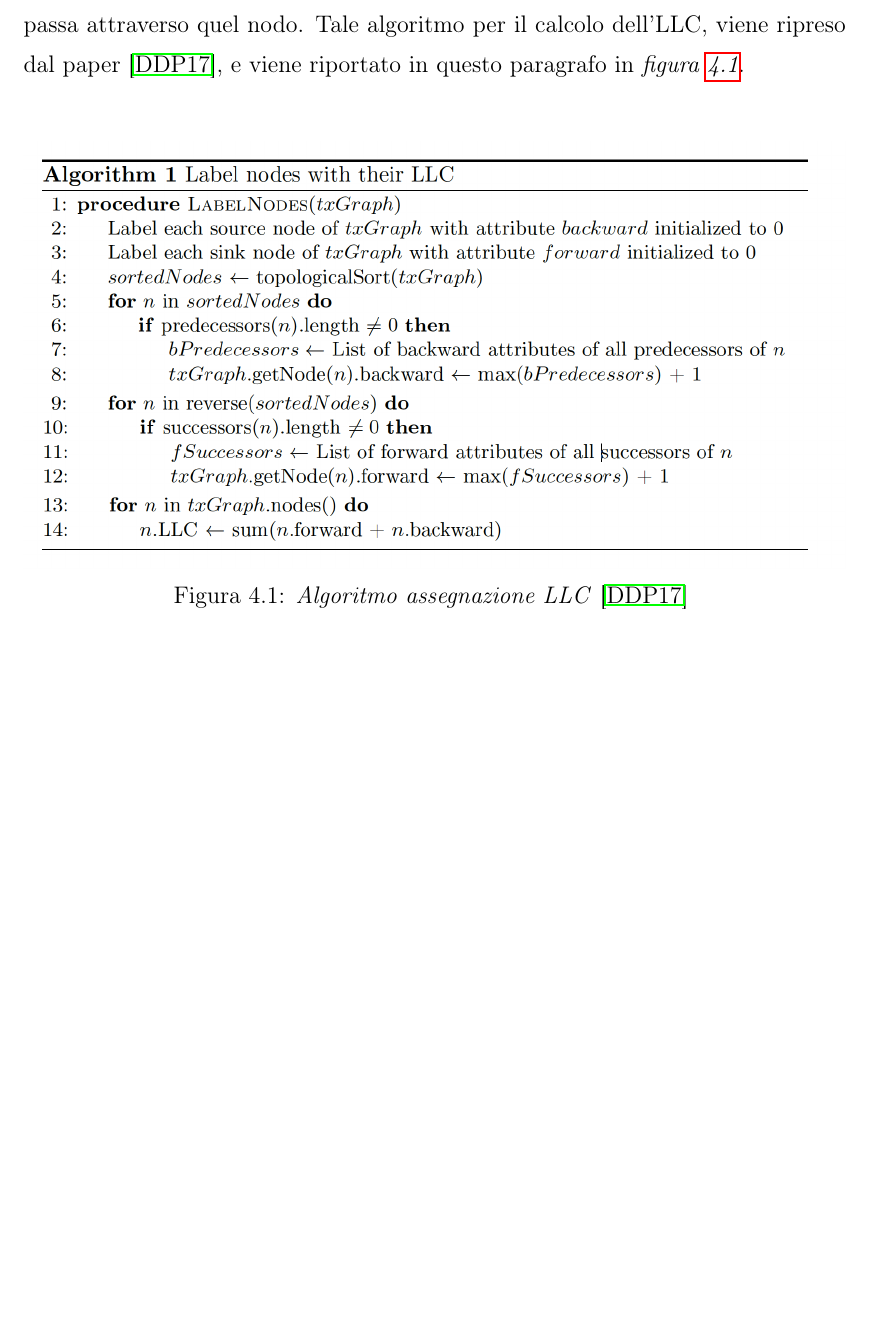
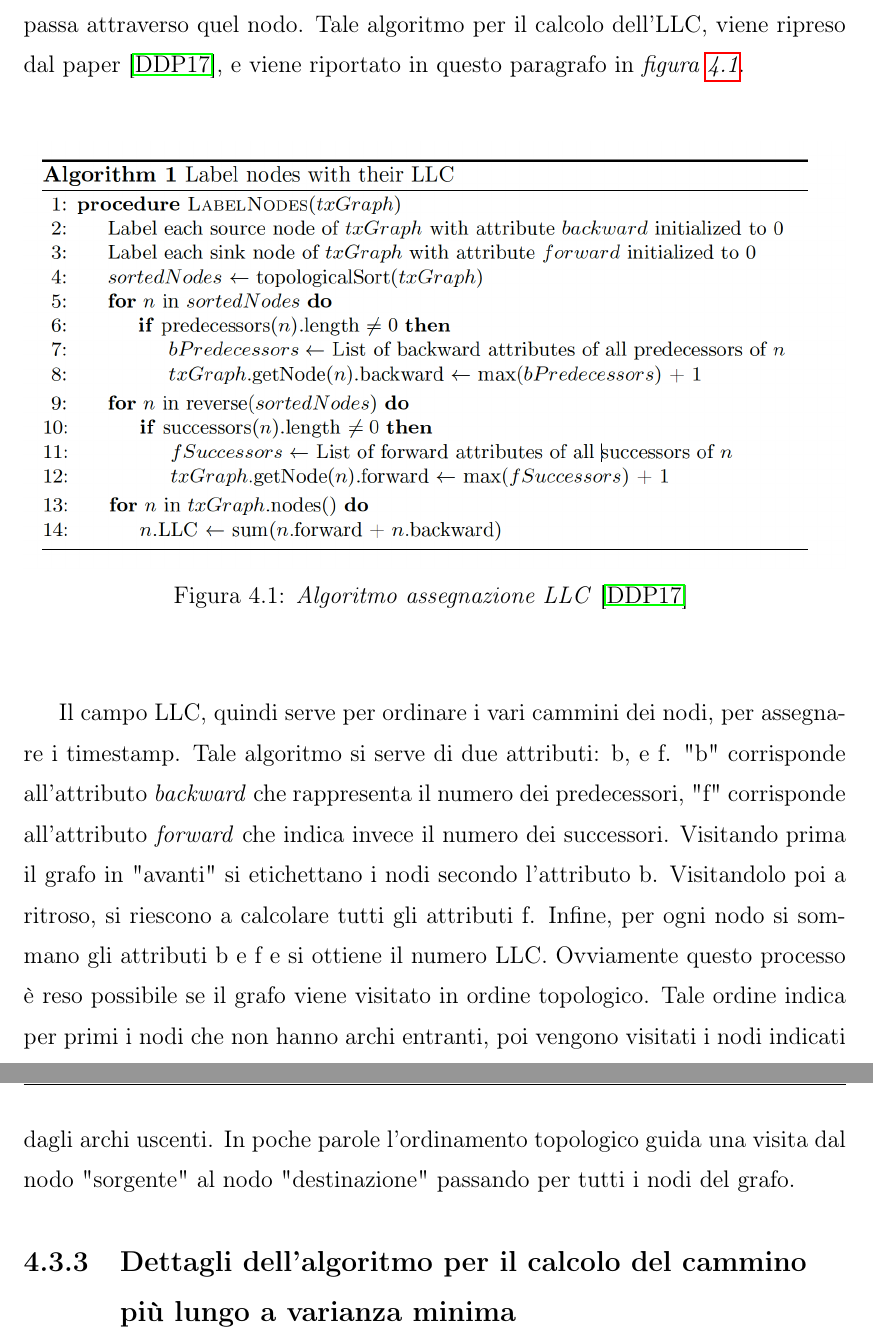
Before and after one commit to romeo9/tesi, a LaTeX document (main.tex, which reads capitolo4.tex): part of page 64 of 67 before the commit and two parts of pages 64 and 65 of 68 after it, the two joined at a grey line, cut so that both start at the same text, the shorter picture padded with empty space. Compiled offline with pdfLaTeX.

Commit message:
cap4 ...

```diff
--- a/capitolo4.tex
+++ b/capitolo4.tex
@@ -220,4 +220,8 @@ Tale algoritmo per il calcolo dell'LLC, viene ripreso dal paper \cite{ddp-ltcbh-
 	\centering
 	\includegraphics[width = \linewidth]{figure/llcalgo}
 	\caption{\textit{Algoritmo assegnazione LLC} \cite{ddp-ltcbh-17} \label{fig:llcalgo}}
-\end{figure}
+\end{figure}\\
+
+Il campo LLC, quindi serve per ordinare i vari cammini dei nodi, per assegnare i timestamp. Tale algoritmo si serve di due attributi: b, e f. "b" corrisponde all'attributo \textit{backward} che rappresenta il numero dei predecessori, "f" corrisponde all'attributo \textit{forward} che indica invece il numero dei successori. Visitando prima il grafo in "avanti" si etichettano i nodi secondo l'attributo b. Visitandolo poi a ritroso, si riescono a calcolare tutti gli attributi f. Infine, per ogni nodo si sommano gli attributi b e f e si ottiene il numero LLC. Ovviamente questo processo è reso possibile se il grafo viene visitato in ordine topologico. Tale ordine indica per primi i nodi che non hanno archi entranti, poi vengono visitati i nodi indicati dagli archi uscenti. In poche parole l'ordinamento topologico guida una visita dal nodo "sorgente" al nodo "destinazione" passando per tutti i nodi del grafo.
+
+\subsection{Dettagli dell'algoritmo per il calcolo del cammino più lungo a varianza minima}
```
Also changed, not shown: 6 other files.
